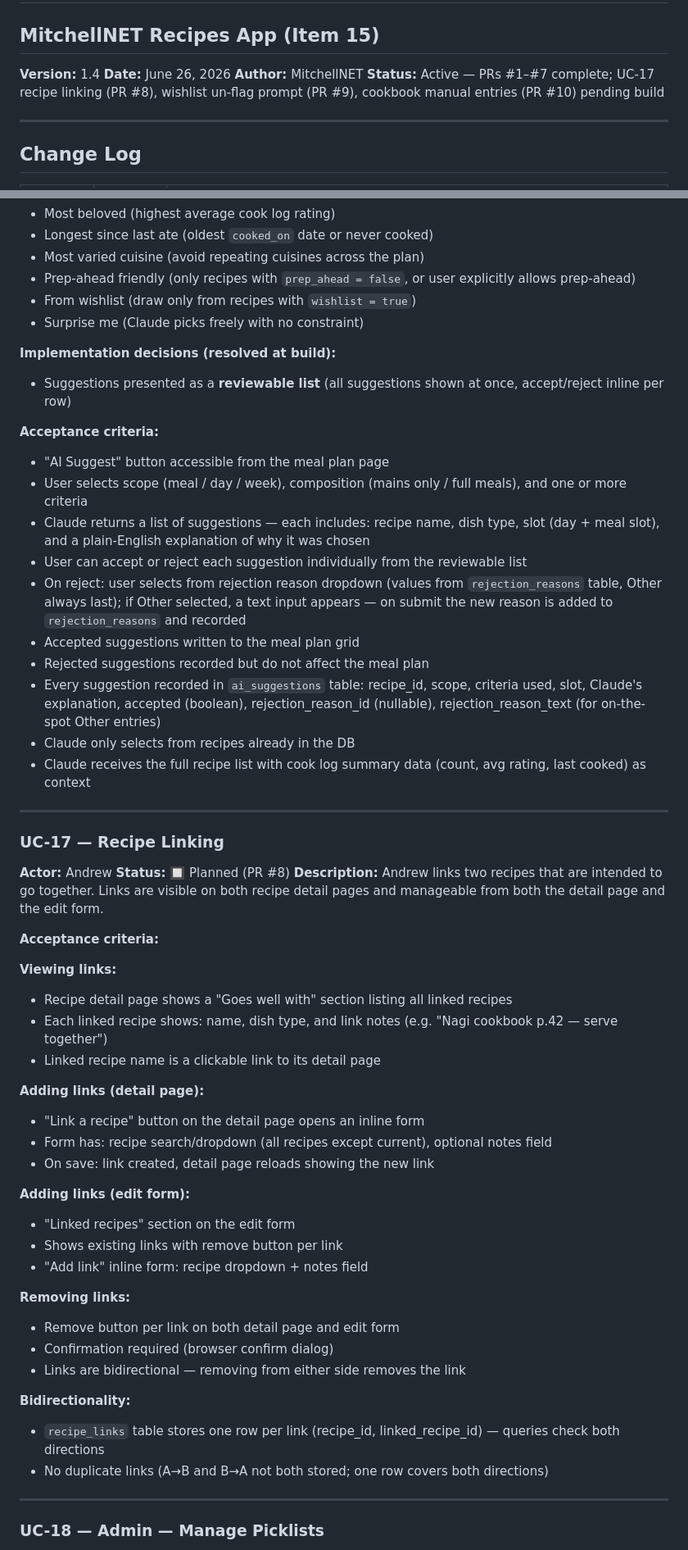
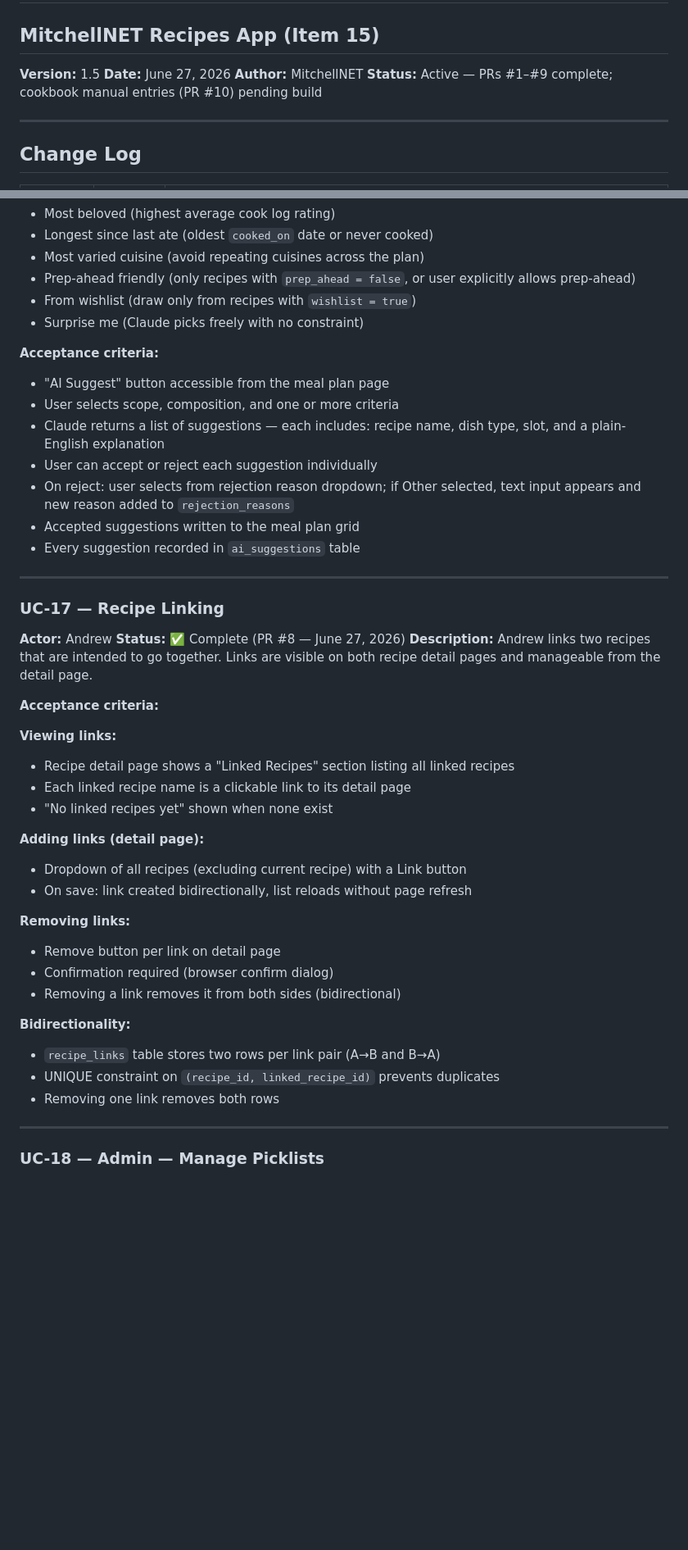
Before and after one commit to theAgingApprentice/recipes, a Markdown page: docs/recipes-BRD.md, 2 parts joined by grey strips. Shown at 82% size. GitHub-like rendering; blank space fills up the shorter version.

```diff
--- a/docs/recipes-BRD.md
+++ b/docs/recipes-BRD.md
@@ -1,10 +1,10 @@
 # Business Requirements Document
 ## MitchellNET Recipes App (Item 15)
 
-**Version:** 1.4
-**Date:** June 26, 2026
+**Version:** 1.5
+**Date:** June 27, 2026
 **Author:** MitchellNET
-**Status:** Active — PRs #1–#7 complete; UC-17 recipe linking (PR #8), wishlist un-flag prompt (PR #9), cookbook manual entries (PR #10) pending build
+**Status:** Active — PRs #1–#9 complete; cookbook manual entries (PR #10) pending build
 
 ---
 
@@ -219,53 +217,42 @@ Both users access the app from the home LAN only. No external access is required
 - From wishlist (draw only from recipes with `wishlist = true`)
 - Surprise me (Claude picks freely with no constraint)
 
-**Implementation decisions (resolved at build):**
-- Suggestions presented as a **reviewable list** (all suggestions shown at once, accept/reject inline per row)
-
 **Acceptance criteria:**
 - "AI Suggest" button accessible from the meal plan page
-- User selects scope (meal / day / week), composition (mains only / full meals), and one or more criteria
-- Claude returns a list of suggestions — each includes: recipe name, dish type, slot (day + meal slot), and a plain-English explanation of why it was chosen
-- User can accept or reject each suggestion individually from the reviewable list
-- On reject: user selects from rejection reason dropdown (values from `rejection_reasons` table, Other always last); if Other selected, a text input appears — on submit the new reason is added to `rejection_reasons` and recorded
+- User selects scope, composition, and one or more criteria
+- Claude returns a list of suggestions — each includes: recipe name, dish type, slot, and a plain-English explanation
+- User can accept or reject each suggestion individually
+- On reject: user selects from rejection reason dropdown; if Other selected, text input appears and new reason added to `rejection_reasons`
 - Accepted suggestions written to the meal plan grid
-- Rejected suggestions recorded but do not affect the meal plan
-- Every suggestion recorded in `ai_suggestions` table: recipe_id, scope, criteria used, slot, Claude's explanation, accepted (boolean), rejection_reason_id (nullable), rejection_reason_text (for on-the-spot Other entries)
-- Claude only selects from recipes already in the DB
-- Claude receives the full recipe list with cook log summary data (count, avg rating, last cooked) as context
+- Every suggestion recorded in `ai_suggestions` table
 
 ---
 
 ### UC-17 — Recipe Linking
 **Actor:** Andrew
-**Status:** 🔲 Planned (PR #8)
-**Description:** Andrew links two recipes that are intended to go together. Links are visible on both recipe detail pages and manageable from both the detail page and the edit form.
+**Status:** ✅ Complete (PR #8 — June 27, 2026)
+**Description:** Andrew links two recipes that are intended to go together. Links are visible on both recipe detail pages and manageable from the detail page.
 
 **Acceptance criteria:**
 
 **Viewing links:**
-- Recipe detail page shows a "Goes well with" section listing all linked recipes
-- Each linked recipe shows: name, dish type, and link notes (e.g. "Nagi cookbook p.42 — serve together")
-- Linked recipe name is a clickable link to its detail page
+- Recipe detail page shows a "Linked Recipes" section listing all linked recipes
+- Each linked recipe name is a clickable link to its detail page
+- "No linked recipes yet" shown when none exist
 
 **Adding links (detail page):**
-- "Link a recipe" button on the detail page opens an inline form
-- Form has: recipe search/dropdown (all recipes except current), optional notes field
-- On save: link created, detail page reloads showing the new link
-
-**Adding links (edit form):**
-- "Linked recipes" section on the edit form
-- Shows existing links with remove button per link
-- "Add link" inline form: recipe dropdown + notes field
+- Dropdown of all recipes (excluding current recipe) with a Link button
+- On save: link created bidirectionally, list reloads without page refresh
 
 **Removing links:**
-- Remove button per link on both detail page and edit form
+- Remove button per link on detail page
 - Confirmation required (browser confirm dialog)
-- Links are bidirectional — removing from either side removes the link
+- Removing a link removes it from both sides (bidirectional)
 
 **Bidirectionality:**
-- `recipe_links` table stores one row per link (recipe_id, linked_recipe_id) — queries check both directions
-- No duplicate links (A→B and B→A not both stored; one row covers both directions)
+- `recipe_links` table stores two rows per link pair (A→B and B→A)
+- UNIQUE constraint on `(recipe_id, linked_recipe_id)` prevents duplicates
+- Removing one link removes both rows
 
 ---
 
```
Also changed, not shown: other parts of docs/recipes-BRD.md (+11 -13 lines), docs/recipes-HLA.md (+56 -87 lines).
